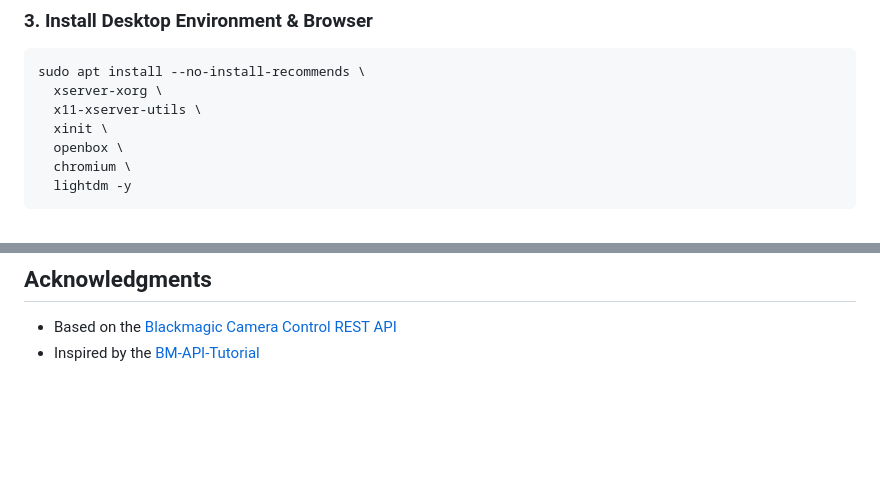
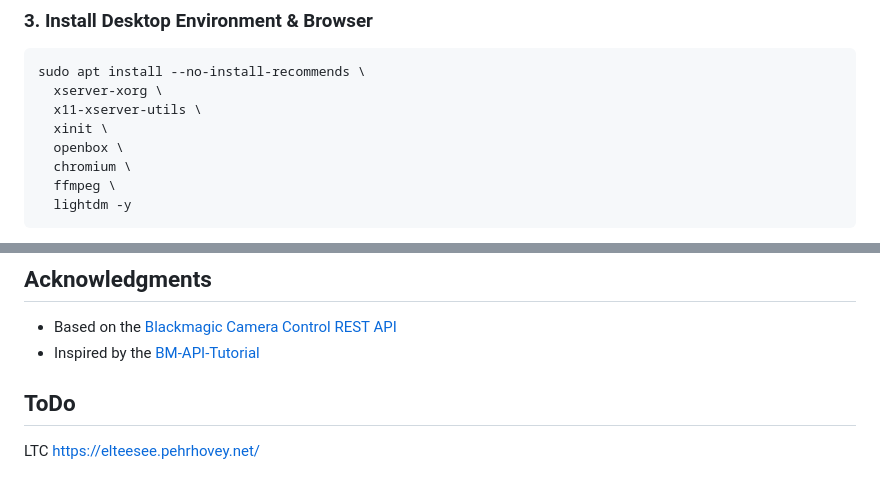
Before and after one commit to DenAutonomePirat/uniklinik-control, a Markdown page: README.md, 2 parts joined by grey strips. Drawn GitHub-style; blank space fills up the shorter version.

````diff
--- a/README.md
+++ b/README.md
@@ -80,6 +80,7 @@ sudo apt install --no-install-recommends \
   xinit \
   openbox \
   chromium \
+  ffmpeg \
   lightdm -y
 ```
 - **openbox**: Lightweight window manager
@@ -273,3 +274,8 @@ This project is licensed under the [GNU GPL v3 License](https://www.gnu.org/lice
 
 - Based on the [Blackmagic Camera Control REST API](https://documents.blackmagicdesign.com/DeveloperManuals/RESTAPIforBlackmagicCameras.pdf)
 - Inspired by the [BM-API-Tutorial](https://github.com/DylanSpeiser/BM-API-Tutorial)
+
+
+## ToDo
+
+LTC https://elteesee.pehrhovey.net/
````
